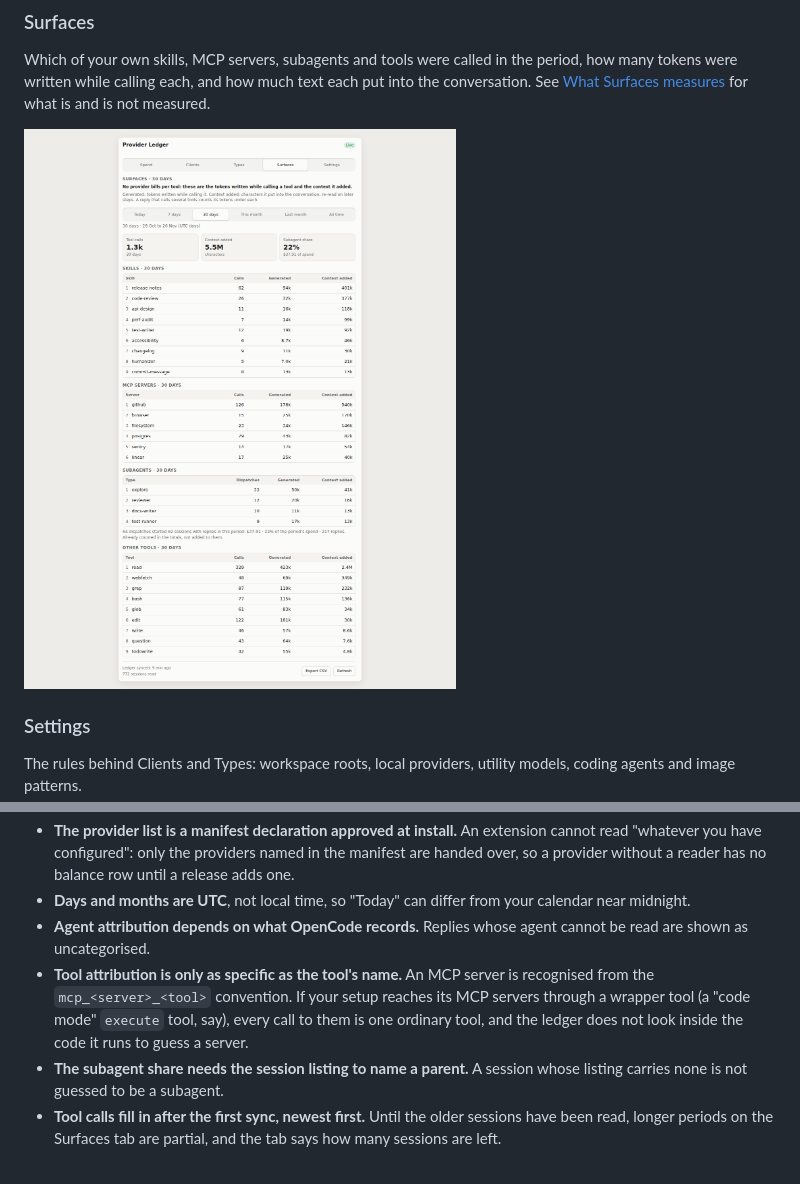
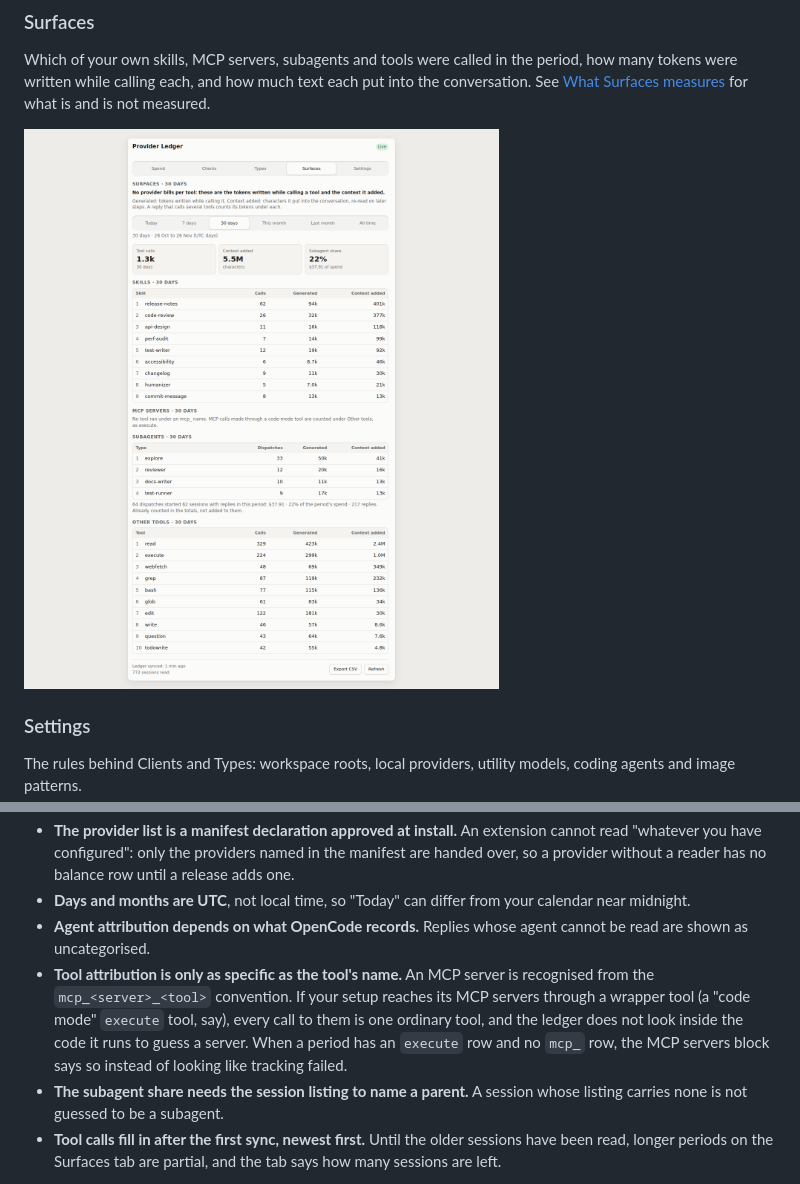
Before and after one commit to Direct-Launch/provider-ledger, a Markdown page: README.md, 2 parts joined by grey strips. Rendered like a GitHub page; pictures changed too: docs/screenshots/04-surfaces.png.

Commit message:
Provider Ledger 0.5.1 — say when MCP calls were routed through a code-mode tool

```diff
--- a/README.md
+++ b/README.md
@@ -170,7 +170,7 @@ Spend, speed and types are recorded for **every** provider OpenCode talks to, su
 - **The provider list is a manifest declaration approved at install.** An extension cannot read "whatever you have configured": only the providers named in the manifest are handed over, so a provider without a reader has no balance row until a release adds one.
 - **Days and months are UTC**, not local time, so "Today" can differ from your calendar near midnight.
 - **Agent attribution depends on what OpenCode records.** Replies whose agent cannot be read are shown as uncategorised.
-- **Tool attribution is only as specific as the tool's name.** An MCP server is recognised from the `mcp_<server>_<tool>` convention. If your setup reaches its MCP servers through a wrapper tool (a "code mode" `execute` tool, say), every call to them is one ordinary tool, and the ledger does not look inside the code it runs to guess a server.
+- **Tool attribution is only as specific as the tool's name.** An MCP server is recognised from the `mcp_<server>_<tool>` convention. If your setup reaches its MCP servers through a wrapper tool (a "code mode" `execute` tool, say), every call to them is one ordinary tool, and the ledger does not look inside the code it runs to guess a server. When a period has an `execute` row and no `mcp_` row, the MCP servers block says so instead of looking like tracking failed.
 - **The subagent share needs the session listing to name a parent.** A session whose listing carries none is not guessed to be a subagent.
 - **Tool calls fill in after the first sync, newest first.** Until the older sessions have been read, longer periods on the Surfaces tab are partial, and the tab says how many sessions are left.
 
```
Also changed, not shown: 9 other files.
